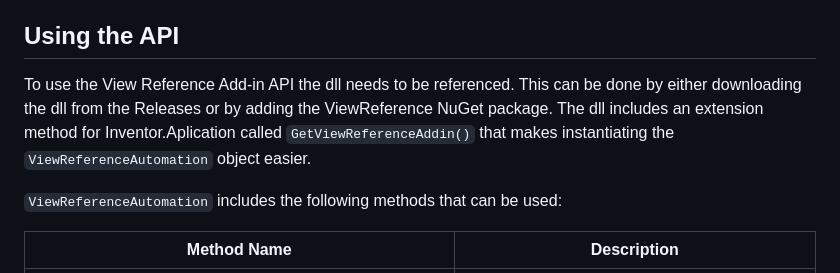
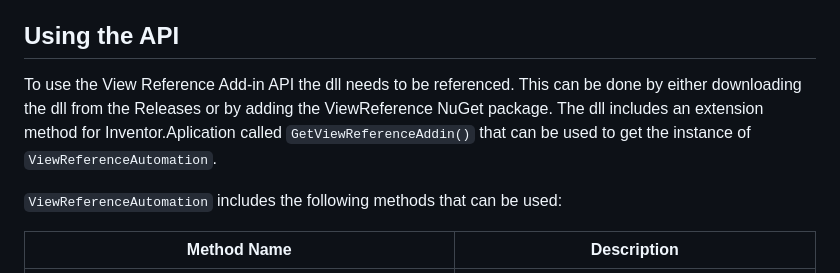
Before and after one commit to bretleasure/ViewReference, a Markdown page: Readme.md, the part around the change. Rendered like a GitHub page.

```diff
--- a/Readme.md
+++ b/Readme.md
@@ -12,7 +12,7 @@ Add installation steps
 
 ## Using the API
 
-To use the View Reference Add-in API the dll needs to be referenced. This can be done by either downloading the dll from the Releases or by adding the ViewReference NuGet package. The dll includes an extension method for Inventor.Aplication called `GetViewReferenceAddin()` that makes instantiating the `ViewReferenceAutomation` object easier.
+To use the View Reference Add-in API the dll needs to be referenced. This can be done by either downloading the dll from the Releases or by adding the ViewReference NuGet package. The dll includes an extension method for Inventor.Aplication called `GetViewReferenceAddin()` that can be used to get the instance of `ViewReferenceAutomation`.
 
 `ViewReferenceAutomation` includes the following methods that can be used:
 
```
